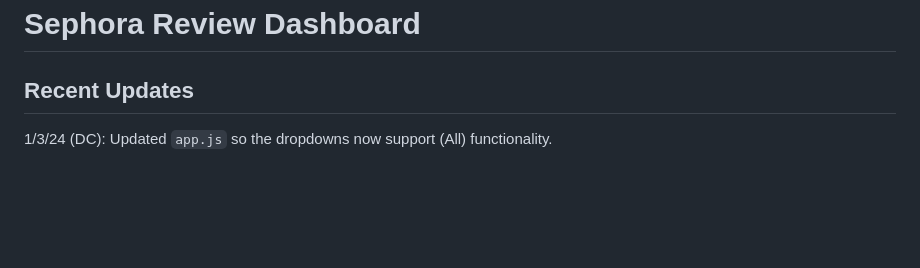
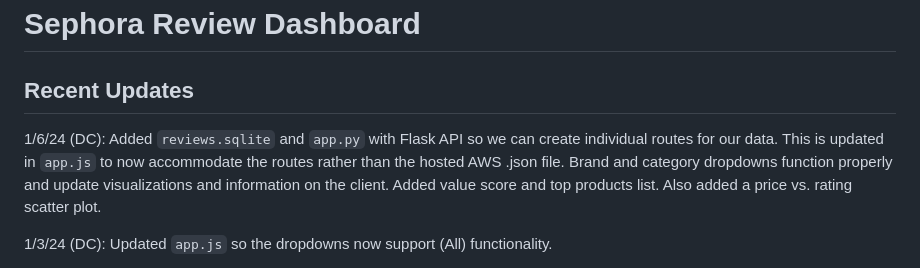
Before and after one commit to dcasey07/sephora-reviews, a Markdown page: README.md, the part around the change. Rendered like a GitHub page; blank space fills up the shorter version.

```diff
--- a/README.md
+++ b/README.md
@@ -1,6 +1,8 @@
 # Sephora Review Dashboard
 
 ## Recent Updates
+1/6/24 (DC): Added `reviews.sqlite` and `app.py` with Flask API so we can create individual routes for our data. This is updated in `app.js` to now accommodate the routes rather than the hosted AWS .json file. Brand and category dropdowns function properly and update visualizations and information on the client. Added value score and top products list. Also added a price vs. rating scatter plot.
+
 1/3/24 (DC): Updated `app.js` so the dropdowns now support (All) functionality.
 
 12/29/23 (DC): Updated `index.html` and `app.js` so the dropdowns are populated with the category and brand info. There's code commented out for updating the graphs by category and brand when they get added in, so make sure you check that out to test if it's working while coding the visualizations.
```
